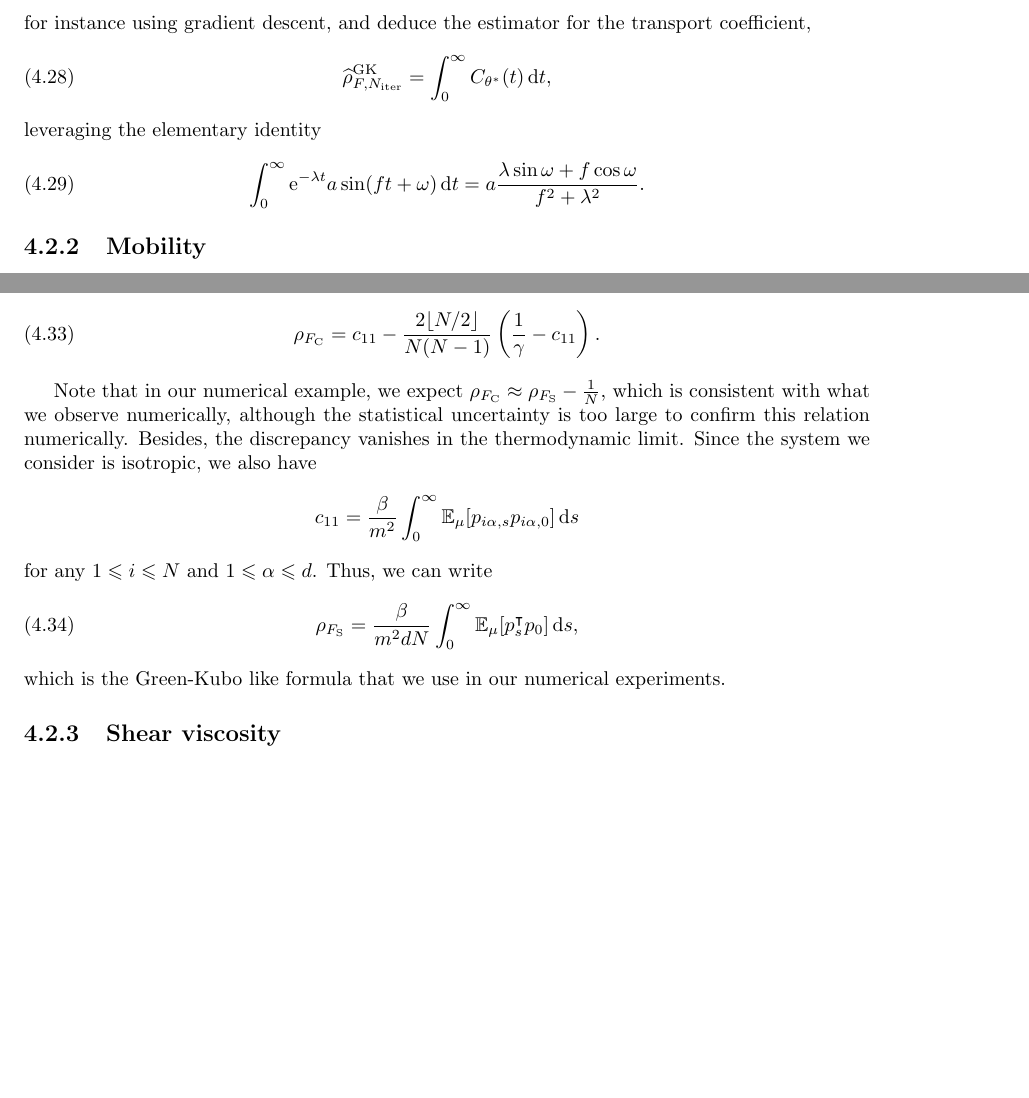
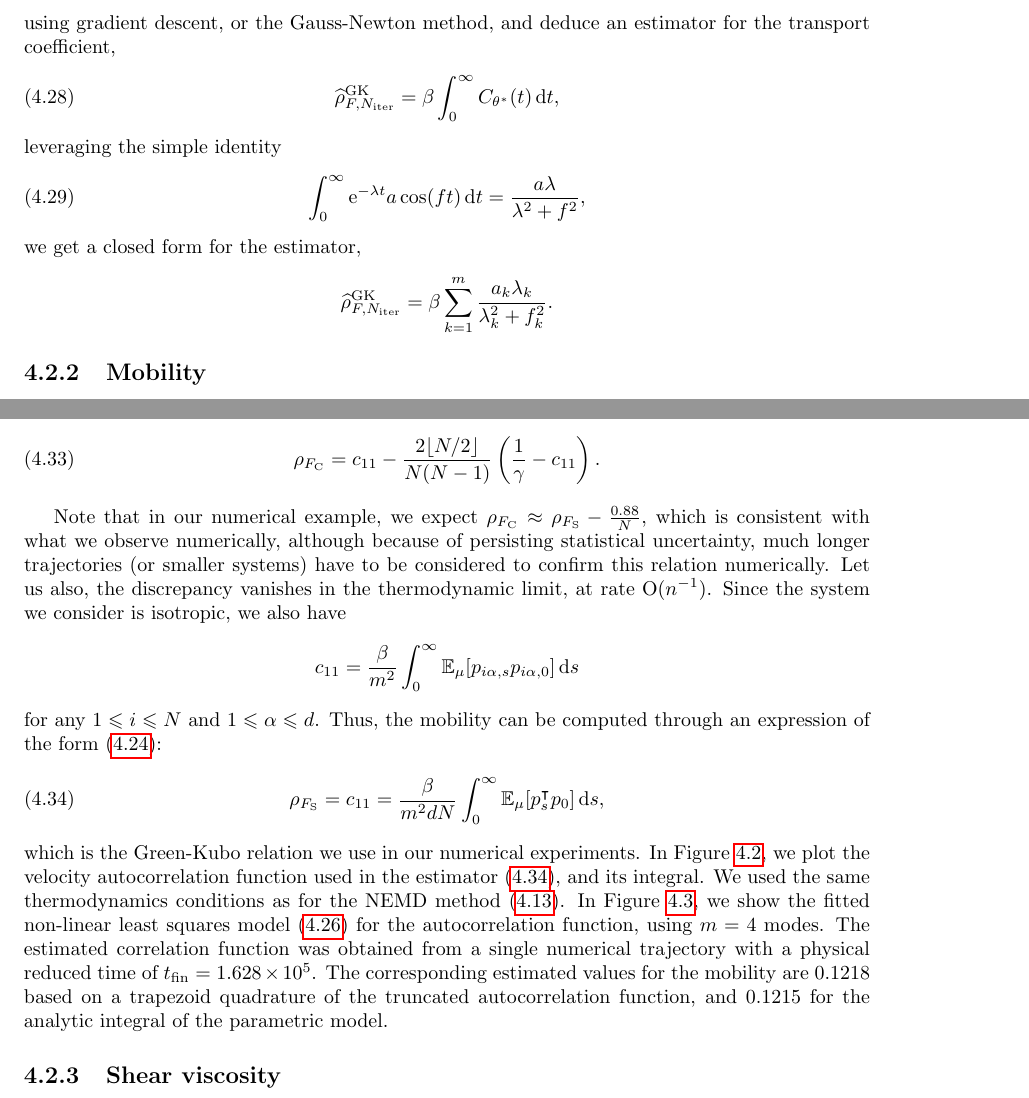
Before and after one commit to noeblassel/rapport_cermics_2022, a LaTeX thesis (rapport.tex, which reads non_equilibrium.tex): two parts of pages 61 and 62 of 77 before the commit and two parts of pages 61 and 62 of 79 after it, joined at a grey line, cut so that both start at the same text, the shorter picture padded with empty space. Compiled offline with pdfLaTeX.

Commit message:
add gk numerical results

```diff
--- a/non_equilibrium.tex
+++ b/non_equilibrium.tex
@@ -337,14 +339,16 @@ At any rate, we can then fit the model in a least-squares sense,
 \end{equation}
-for instance using gradient descent, and deduce the estimator for the transport coefficient,
+using gradient descent, or the Gauss-Newton method, and deduce an estimator for the transport coefficient,
 \begin{equation}
     \label{eq:rho_F_estimator_GK_fit}
-    \widehat{\rho}^{\mathrm{GK}}_{F,N_{\mathrm{iter}}}=\int_0^\infty C_{\theta^*}(t)\,\dif t,
+    \widehat{\rho}^{\mathrm{GK}}_{F,N_{\mathrm{iter}}}=\beta\int_0^\infty C_{\theta^*}(t)\,\dif t,
 \end{equation}
-leveraging the elementary identity
+leveraging the simple identity
 \begin{equation}
     \label{eq:int_analytic_form}
-    \int_0^{\infty}\e^{-\lambda t}a\sin(ft+\omega)\,\dif t=a\frac{\lambda\sin\omega+f\cos\omega}{f^2+\lambda^2}.
+    \int_0^{\infty}\e^{-\lambda t}a\cos(ft)\,\dif t=\frac{a\lambda}{\lambda^2+f^2},
 \end{equation}
+we get a closed form for the estimator,
+\[\widehat{\rho}^{\mathrm{GK}}_{F,N_{\mathrm{iter}}}=\beta\sum_{k=1}^m\frac{a_k\lambda_k}{\lambda_k^2+f_k^2}.\]
 \subsection{Mobility}
 The Green-Kubo formula asserts that
 \begin{equation}
@@ -387,13 +391,18 @@ we get
     \rho_{F_{\mathrm{C}}}=c_{11}-\frac{2\lfloor N/2 \rfloor}{N(N-1)}\left(\frac1{\gamma}-c_{11}\right).
 \end{equation}
 \end{example}
-Note that in our numerical example, we expect $\rho_{F_{\mathrm{C}}}\approx \rho_{F_{\mathrm{S}}}-\frac{1}{N}$, which is consistent with what we observe numerically, although the statistical uncertainty is too large to confirm this relation numerically.
-Besides, the discrepancy vanishes in the thermodynamic limit.
+Note that in our numerical example, we expect $\rho_{F_{\mathrm{C}}}\approx \rho_{F_{\mathrm{S}}}-\frac{0.88}{N}$, which is consistent with what we observe numerically, although because of persisting statistical uncertainty, much longer trajectories (or smaller systems) have to be considered to confirm this relation numerically.
+Let us also, the discrepancy vanishes in the thermodynamic limit, at rate $\mathrm{O}(n^{-1})$.
 Since the system we consider is isotropic, we also have
 \[c_{11}=\frac{\beta}{m^2}\int_0^\infty\E_\mu[p_{i\alpha,s}p_{i\alpha,0}]\,\dif s\]
-for any $1\leq i\leq N$ and $1\leq \alpha\leq d$. Thus, we can write
+for any $1\leq i\leq N$ and $1\leq \alpha\leq d$. Thus, the mobility can be computed through an expression of the form \eqref{eq:time_correlation}:
 \begin{equation}
     \label{eq:diffusion_gk_scalar_product}
-    \rho_{F_{\mathrm{S}}}=\frac{\beta}{m^2 d N}\int_{0}^\infty \E_\mu[p_s^\intercal p_0]\,\dif s,
+    \rho_{F_{\mathrm{S}}}=c_{11}=\frac{\beta}{m^2 d N}\int_{0}^\infty \E_\mu[p_s^\intercal p_0]\,\dif s,
 \end{equation}
-which is the Green-Kubo like formula that we use in our numerical experiments.
+which is the Green-Kubo relation we use in our numerical experiments.
+In Figure \ref{fig:gk_mobility}, we plot the velocity autocorrelation function used in the estimator \eqref{eq:diffusion_gk_scalar_product}, and its integral.
+We used the same thermodynamics conditions as for the NEMD method \eqref{eq:reference_thermo_condition}.
+In Figure \ref{fig:fit_gk_mobility}, we show the fitted non-linear least squares model \eqref{eq:time_correlation_parametric_model} for the autocorrelation function, using $m=4$ modes.
+The estimated correlation function was obtained from a single numerical trajectory with a physical reduced time of $t_{\mathrm{fin}}=1.628 \times 10^5$.
+The corresponding estimated values for the mobility are $0.1218$ based on a trapezoid quadrature of the truncated autocorrelation function, and $0.1215$ for the analytic integral of the parametric model.
@@ -400 +427,7 @@ which is the Green-Kubo like formula that we use in our numerical experiments.
+    \end{center}
+  \end{figure}
+
+%%autocorr fit:0.121(5)
+%%autocorr int:0.121(8)
+%% time : 1.628 \times 10^5
 \subsection{Shear viscosity}
```
Also changed, not shown: autocorr_fit.pdf (added), non_equilibrium.tex (28 more changed lines).
